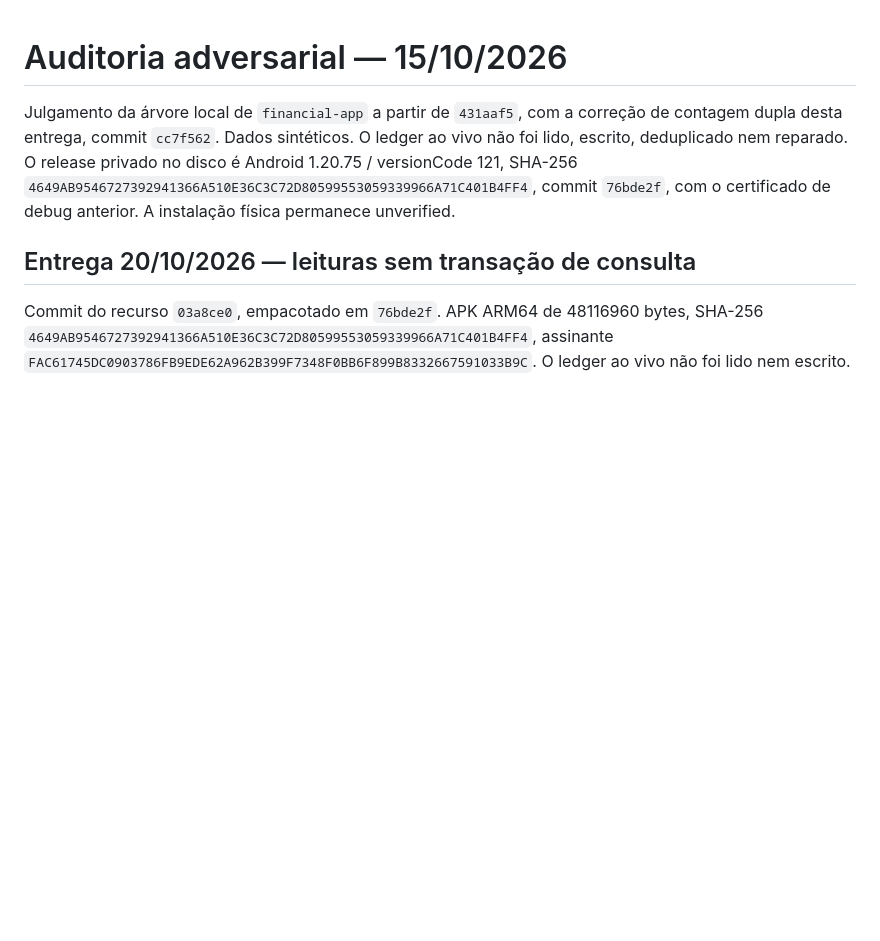
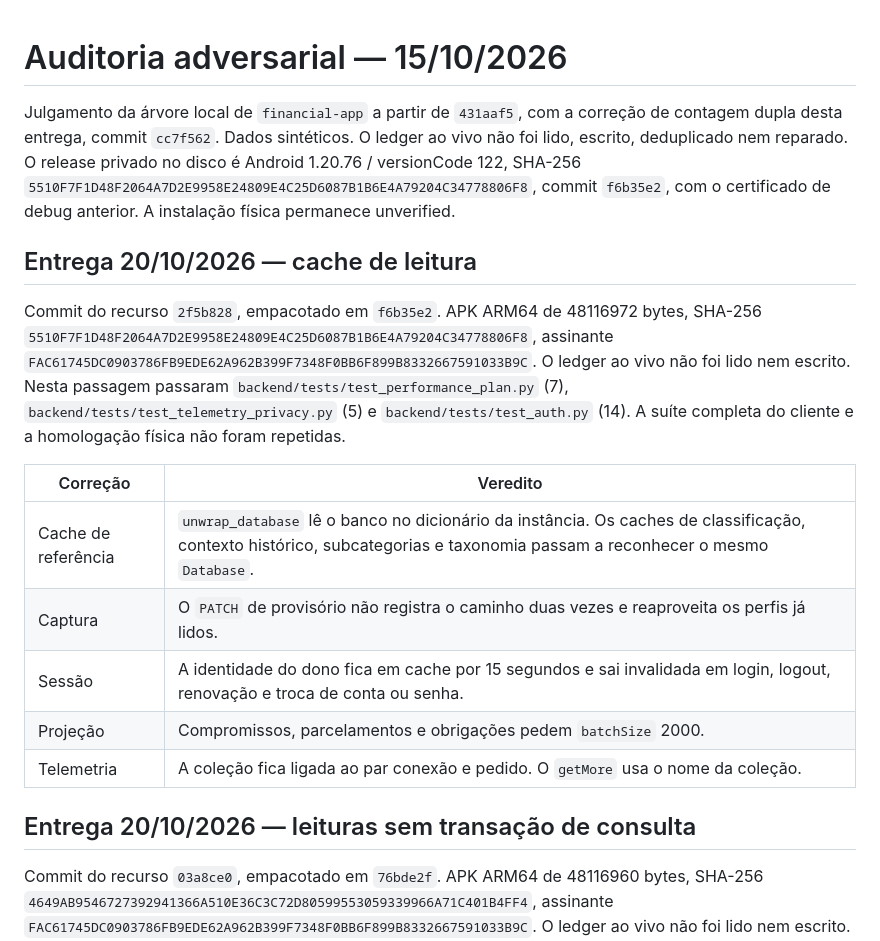
Before and after one commit to danielcdes-create/financial-twin, a Markdown page: docs/AUDITORIA-ADVERSARIAL.md, the part around the change. Drawn GitHub-style; blank space fills up the shorter version.

```diff
--- a/docs/AUDITORIA-ADVERSARIAL.md
+++ b/docs/AUDITORIA-ADVERSARIAL.md
@@ -1,6 +1,18 @@
 # Auditoria adversarial — 15/10/2026
 
-Julgamento da árvore local de `financial-app` a partir de `431aaf5`, com a correção de contagem dupla desta entrega, commit `cc7f562`. Dados sintéticos. O ledger ao vivo não foi lido, escrito, deduplicado nem reparado. O release privado no disco é Android 1.20.75 / versionCode 121, SHA-256 `4649AB9546727392941366A510E36C3C72D80599553059339966A71C401B4FF4`, commit `76bde2f`, com o certificado de debug anterior. A instalação física permanece unverified.
+Julgamento da árvore local de `financial-app` a partir de `431aaf5`, com a correção de contagem dupla desta entrega, commit `cc7f562`. Dados sintéticos. O ledger ao vivo não foi lido, escrito, deduplicado nem reparado. O release privado no disco é Android 1.20.76 / versionCode 122, SHA-256 `5510F7F1D48F2064A7D2E9958E24809E4C25D6087B1B6E4A79204C34778806F8`, commit `f6b35e2`, com o certificado de debug anterior. A instalação física permanece unverified.
+
+## Entrega 20/10/2026 — cache de leitura
+
+Commit do recurso `2f5b828`, empacotado em `f6b35e2`. APK ARM64 de 48116972 bytes, SHA-256 `5510F7F1D48F2064A7D2E9958E24809E4C25D6087B1B6E4A79204C34778806F8`, assinante `FAC61745DC0903786FB9EDE62A962B399F7348F0BB6F899B8332667591033B9C`. O ledger ao vivo não foi lido nem escrito. Nesta passagem passaram `backend/tests/test_performance_plan.py` (7), `backend/tests/test_telemetry_privacy.py` (5) e `backend/tests/test_auth.py` (14). A suíte completa do cliente e a homologação física não foram repetidas.
+
+| Correção | Veredito |
+| --- | --- |
+| Cache de referência | `unwrap_database` lê o banco no dicionário da instância. Os caches de classificação, contexto histórico, subcategorias e taxonomia passam a reconhecer o mesmo `Database`. |
+| Captura | O `PATCH` de provisório não registra o caminho duas vezes e reaproveita os perfis já lidos. |
+| Sessão | A identidade do dono fica em cache por 15 segundos e sai invalidada em login, logout, renovação e troca de conta ou senha. |
+| Projeção | Compromissos, parcelamentos e obrigações pedem `batchSize` 2000. |
+| Telemetria | A coleção fica ligada ao par conexão e pedido. O `getMore` usa o nome da coleção. |
 
 ## Entrega 20/10/2026 — leituras sem transação de consulta
 
```
Also changed, not shown: README.md (+3 -1 lines).
